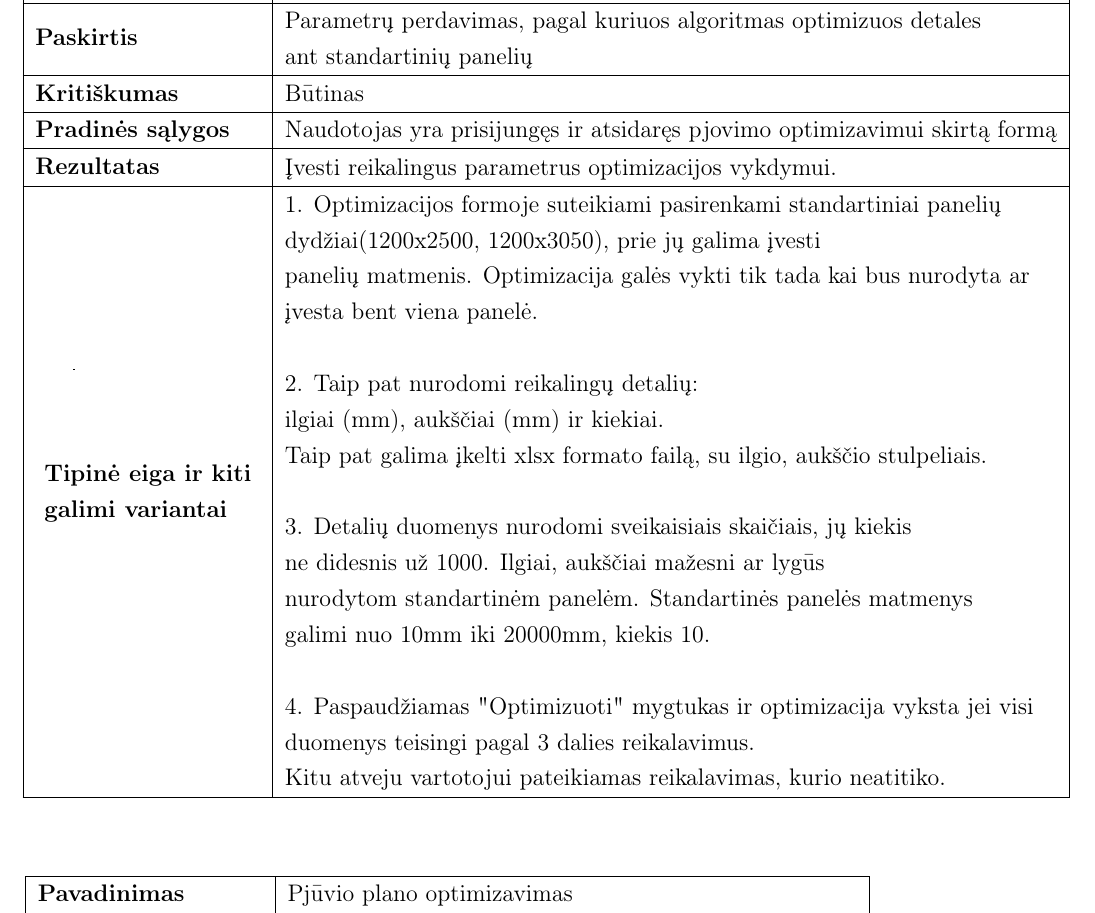
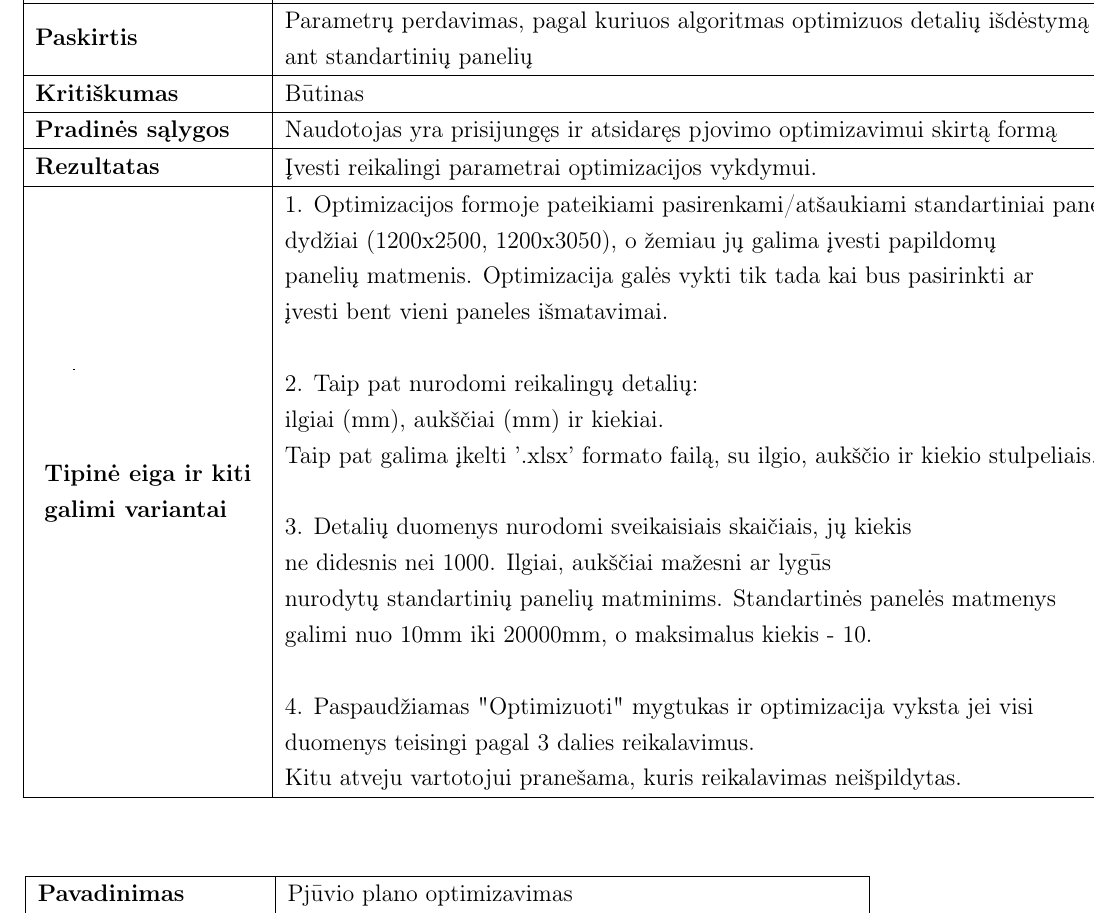
Before and after one commit to biosawmill/Bio_sawmill_st, a LaTeX document (2lab/Reik_analize.tex): part of page 10 of 12, cut so that both start at the same text. Compiled offline with pdfLaTeX.

Commit message:
modified: P.O. duomenu ivedimas

```diff
--- a/2lab/Reik_analize.tex
+++ b/2lab/Reik_analize.tex
@@ -472,13 +472,13 @@ Paspaudus pavadinimą atsiranda išsaugota informacija.\\
 \textbf{Pavadinimas}			&  	Pjovimo optimizacijos duomenų įvedimas.						\\ \hline
 \textbf{Dalyviai}			&  	Vartotojas, administratorius  									\\ \hline
 \textbf{Paskirtis}			&  	\begin{tabular}[c]{@{}l@{}}
-									Parametrų perdavimas, pagal kuriuos algoritmas optimizuos detales \\
-									ant standartinių  panelių
+									Parametrų perdavimas, pagal kuriuos algoritmas optimizuos detalių išdėstymą \\
+									ant standartinių panelių
 								\end{tabular}									\\ \hline
 \textbf{Kritiškumas}			& 	Būtinas											\\ \hline
 \textbf{Pradinės sąlygos}	& 	Naudotojas yra prisijungęs ir atsidaręs pjovimo optimizavimui skirtą formą \\ \hline
 \textbf{Rezultatas}			& 	\begin{tabular}[c]{@{}l@{}}
-									Įvesti reikalingus parametrus optimizacijos vykdymui. \\
+									Įvesti reikalingi parametrai optimizacijos vykdymui. \\
 								\end{tabular} \\ \hline
 \textbf{
 	\begin{tabular}[c]{@{}l@{}}
@@ -486,23 +486,23 @@ Paspaudus pavadinimą atsiranda išsaugota informacija.\\
 	\end{tabular}
 } &
 \begin{tabular}[c]{@{}l@{}}
-	1. Optimizacijos formoje suteikiami pasirenkami standartiniai panelių \\
-	dydžiai(1200x2500, 1200x3050), prie jų galima įvesti\\
-	panelių	matmenis. Optimizacija galės vykti tik tada kai bus nurodyta ar \\
-	įvesta bent viena panelė.\\\\
+	1. Optimizacijos formoje pateikiami pasirenkami/atšaukiami standartiniai panelių \\
+	dydžiai (1200x2500, 1200x3050), o žemiau jų galima įvesti papildomų\\
+	panelių	matmenis. Optimizacija galės vykti tik tada kai bus pasirinkti ar \\
+	įvesti bent vieni paneles išmatavimai.\\\\
 
 	2. Taip pat nurodomi reikalingų detalių:\\
 		ilgiai (mm),	 aukščiai (mm) ir kiekiai.\\
-	Taip pat galima įkelti xlsx formato failą, su ilgio, aukščio stulpeliais.\\\\
+	Taip pat galima įkelti '.xlsx' formato failą, su ilgio, aukščio ir kiekio stulpeliais.\\\\
 
 	3. Detalių duomenys nurodomi sveikaisiais skaičiais, jų kiekis \\
-	ne didesnis už 1000. Ilgiai, aukščiai mažesni ar lygūs\\
-	nurodytom standartinėm panelėm. Standartinės panelės matmenys \\
-	galimi nuo 10mm iki 20000mm, kiekis 10. \\\\
+	ne didesnis nei 1000. Ilgiai, aukščiai mažesni ar lygūs\\
+	nurodytų standartinių panelių matminims. Standartinės panelės matmenys \\
+	galimi nuo 10mm iki 20000mm, o maksimalus kiekis - 10. \\\\
 
 	4. Paspaudžiamas "Optimizuoti" mygtukas ir optimizacija vyksta jei visi \\
 	duomenys teisingi pagal 3 dalies reikalavimus. \\
-	Kitu atveju vartotojui pateikiamas reikalavimas, kurio neatitiko.\\
+	Kitu atveju vartotojui pranešama, kuris reikalavimas neišpildytas.\\
 \end{tabular} \\ \hline
 
 \end{tabular}
```
